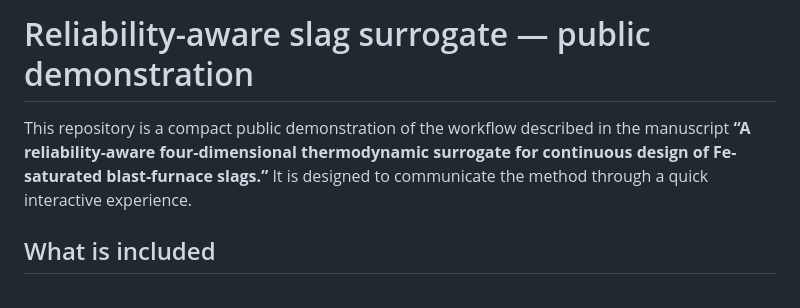
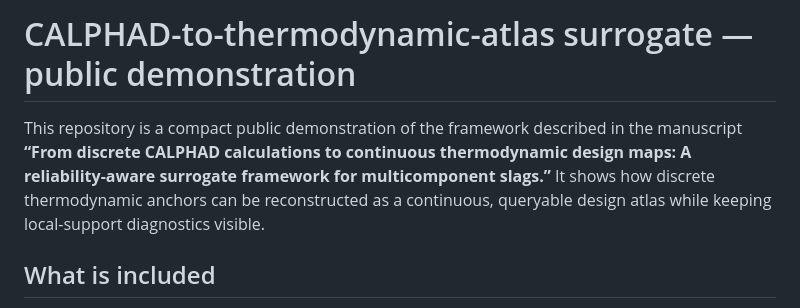
Before and after one commit to ustbTobyMa/slag-thermodynamic-surrogate-demo, a Markdown page: README.md, the part around the change. Drawn GitHub-style.

Commit message:
Reframe public demo as CALPHAD thermodynamic atlas

```diff
--- a/README.md
+++ b/README.md
@@ -1,6 +1,6 @@
-# Reliability-aware slag surrogate — public demonstration
+# CALPHAD-to-thermodynamic-atlas surrogate — public demonstration
 
-This repository is a compact public demonstration of the workflow described in the manuscript **“A reliability-aware four-dimensional thermodynamic surrogate for continuous design of Fe-saturated blast-furnace slags.”** It is designed to communicate the method through a quick interactive experience.
+This repository is a compact public demonstration of the framework described in the manuscript **“From discrete CALPHAD calculations to continuous thermodynamic design maps: A reliability-aware surrogate framework for multicomponent slags.”** It shows how discrete thermodynamic anchors can be reconstructed as a continuous, queryable design atlas while keeping local-support diagnostics visible.
 
 ## What is included
 
```
